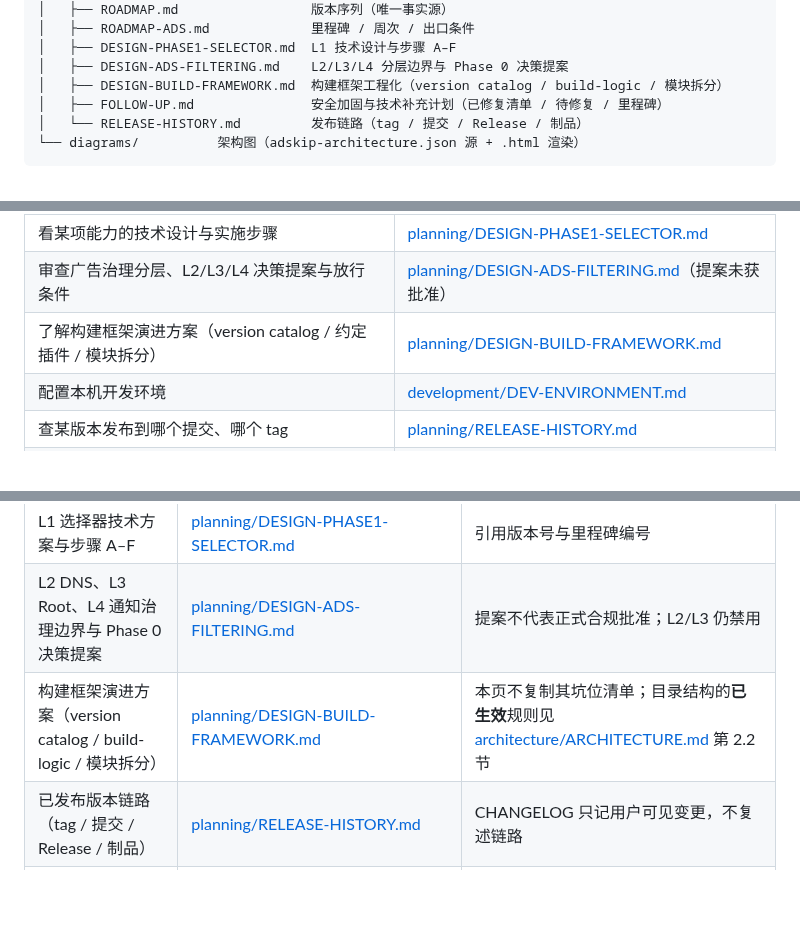
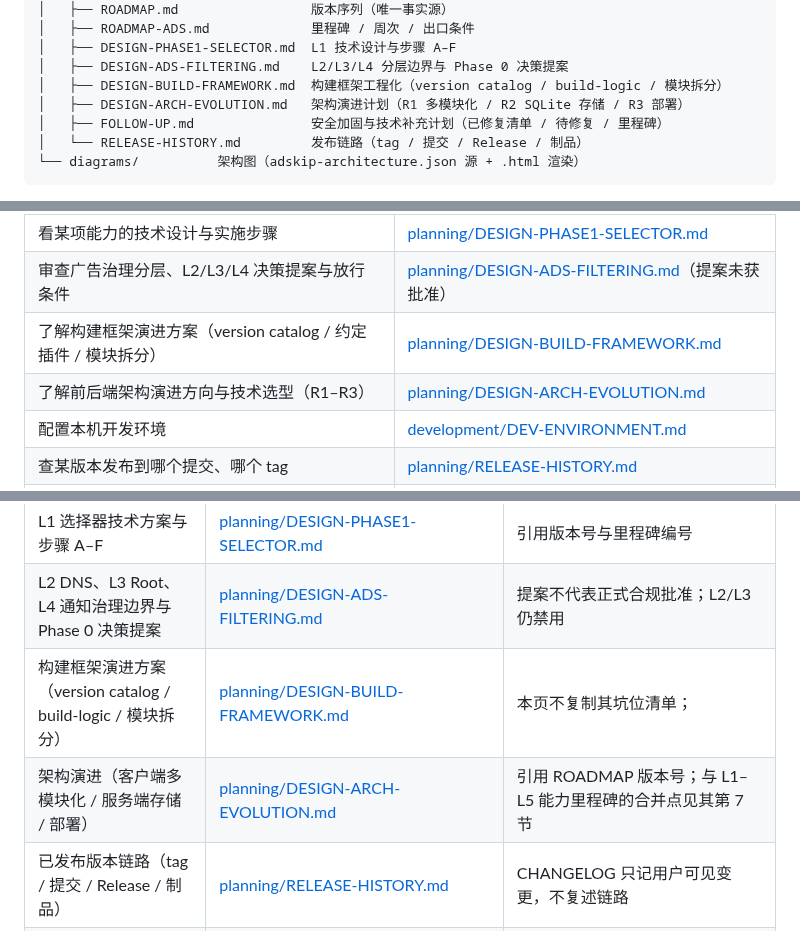
Before and after one commit to LiYihai1121/ui-app, a Markdown page: docs/README.md, 3 parts joined by grey strips. Drawn GitHub-style; blank space fills up the shorter version.

```diff
--- a/docs/README.md
+++ b/docs/README.md
@@ -20,6 +20,7 @@ docs/
 │   ├── DESIGN-PHASE1-SELECTOR.md  L1 技术设计与步骤 A–F
 │   ├── DESIGN-ADS-FILTERING.md    L2/L3/L4 分层边界与 Phase 0 决策提案
 │   ├── DESIGN-BUILD-FRAMEWORK.md  构建框架工程化（version catalog / build-logic / 模块拆分）
+│   ├── DESIGN-ARCH-EVOLUTION.md   架构演进计划（R1 多模块化 / R2 SQLite 存储 / R3 部署）
 │   ├── FOLLOW-UP.md               安全加固与技术补充计划（已修复清单 / 待修复 / 里程碑）
 │   └── RELEASE-HISTORY.md         发布链路（tag / 提交 / Release / 制品）
 └── diagrams/          架构图（adskip-architecture.json 源 + .html 渲染）
@@ -38,6 +39,7 @@ docs/
 | 看某项能力的技术设计与实施步骤 | [planning/DESIGN-PHASE1-SELECTOR.md](planning/DESIGN-PHASE1-SELECTOR.md) |
 | 审查广告治理分层、L2/L3/L4 决策提案与放行条件 | [planning/DESIGN-ADS-FILTERING.md](planning/DESIGN-ADS-FILTERING.md)（提案未获批准） |
 | 了解构建框架演进方案（version catalog / 约定插件 / 模块拆分） | [planning/DESIGN-BUILD-FRAMEWORK.md](planning/DESIGN-BUILD-FRAMEWORK.md) |
+| 了解前后端架构演进方向与技术选型（R1–R3） | [planning/DESIGN-ARCH-EVOLUTION.md](planning/DESIGN-ARCH-EVOLUTION.md) |
 | 配置本机开发环境 | [development/DEV-ENVIRONMENT.md](development/DEV-ENVIRONMENT.md) |
 | 查某版本发布到哪个提交、哪个 tag | [planning/RELEASE-HISTORY.md](planning/RELEASE-HISTORY.md) |
 | 查安全加固/技术短板跟进计划（已修复清单 / 待修复 / 里程碑） | [planning/FOLLOW-UP.md](planning/FOLLOW-UP.md) |
@@ -54,7 +56,8 @@ docs/
 | 专项里程碑、周次、出口条件 | [planning/ROADMAP-ADS.md](planning/ROADMAP-ADS.md)（第 5~6 节） | 引用 ROADMAP 的版本号 |
 | L1 选择器技术方案与步骤 A–F | [planning/DESIGN-PHASE1-SELECTOR.md](planning/DESIGN-PHASE1-SELECTOR.md) | 引用版本号与里程碑编号 |
 | L2 DNS、L3 Root、L4 通知治理边界与 Phase 0 决策提案 | [planning/DESIGN-ADS-FILTERING.md](planning/DESIGN-ADS-FILTERING.md) | 提案不代表正式合规批准；L2/L3 仍禁用 |
-| 构建框架演进方案（version catalog / build-logic / 模块拆分） | [planning/DESIGN-BUILD-FRAMEWORK.md](planning/DESIGN-BUILD-FRAMEWORK.md) | 本页不复制其坑位清单；目录结构的**已生效**规则见 [architecture/ARCHITECTURE.md](architecture/ARCHITECTURE.md) 第 2.2 节 |
+| 构建框架演进方案（version catalog / build-logic / 模块拆分） | [planning/DESIGN-BUILD-FRAMEWORK.md](planning/DESIGN-BUILD-FRAMEWORK.md) | 本页不复制其坑位清单；
+| 架构演进（客户端多模块化 / 服务端存储 / 部署） | [planning/DESIGN-ARCH-EVOLUTION.md](planning/DESIGN-ARCH-EVOLUTION.md) | 引用 ROADMAP 版本号；与 L1–L5 能力里程碑的合并点见其第 7 节 |目录结构的**已生效**规则见 [architecture/ARCHITECTURE.md](architecture/ARCHITECTURE.md) 第 2.2 节 |
 | 已发布版本链路（tag / 提交 / Release / 制品） | [planning/RELEASE-HISTORY.md](planning/RELEASE-HISTORY.md) | CHANGELOG 只记用户可见变更，不复述链路 |
 | 协议与接口 | [api/API.md](api/API.md) + [architecture/ARCHITECTURE.md](architecture/ARCHITECTURE.md)（第 7 节） | DESIGN 只描述增量字段 |
 | 客户端/服务端分层与模块职责 | [architecture/ARCHITECTURE.md](architecture/ARCHITECTURE.md) | README 只给目录树摘要 |
```
Also changed, not shown: docs/planning/DESIGN-ARCH-EVOLUTION.md (added, +79 -0 lines), docs/planning/ROADMAP.md (+3 -1 lines).
